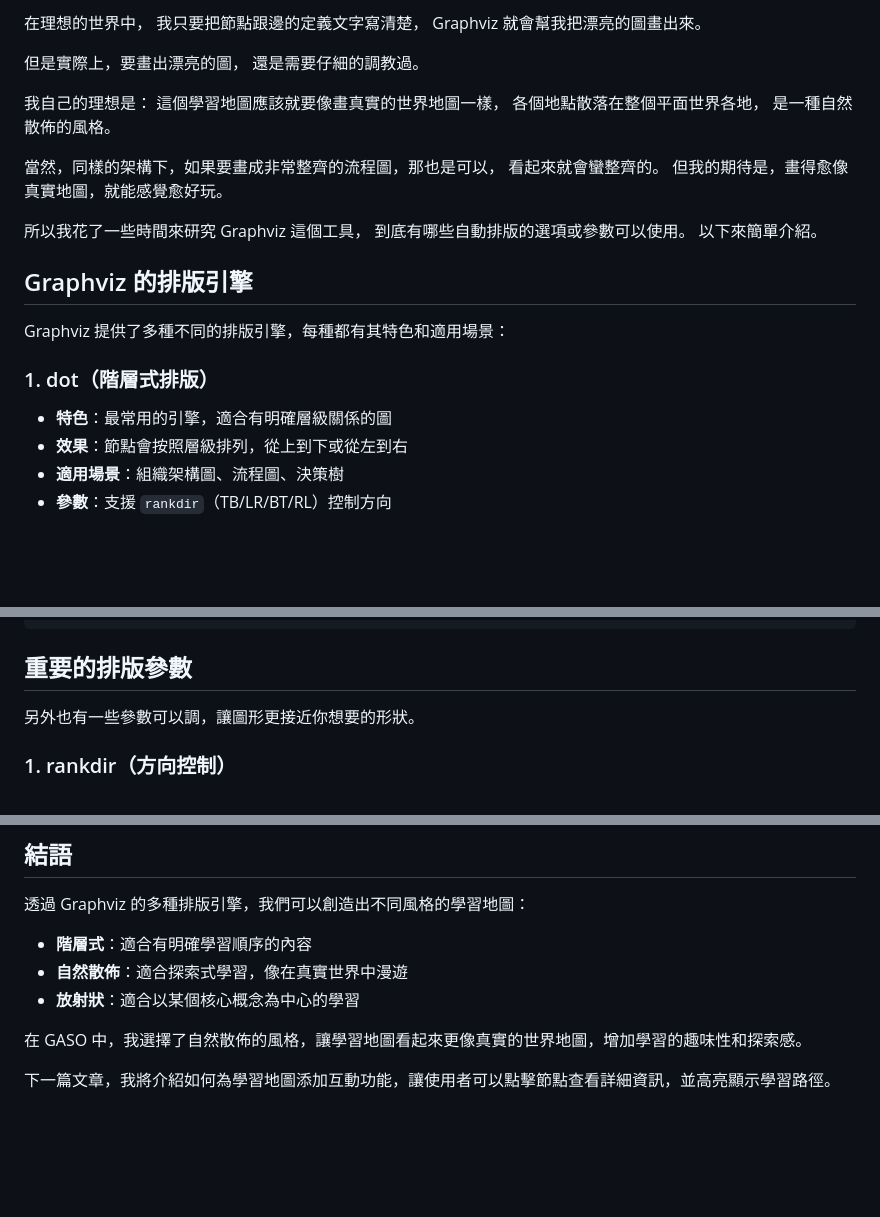
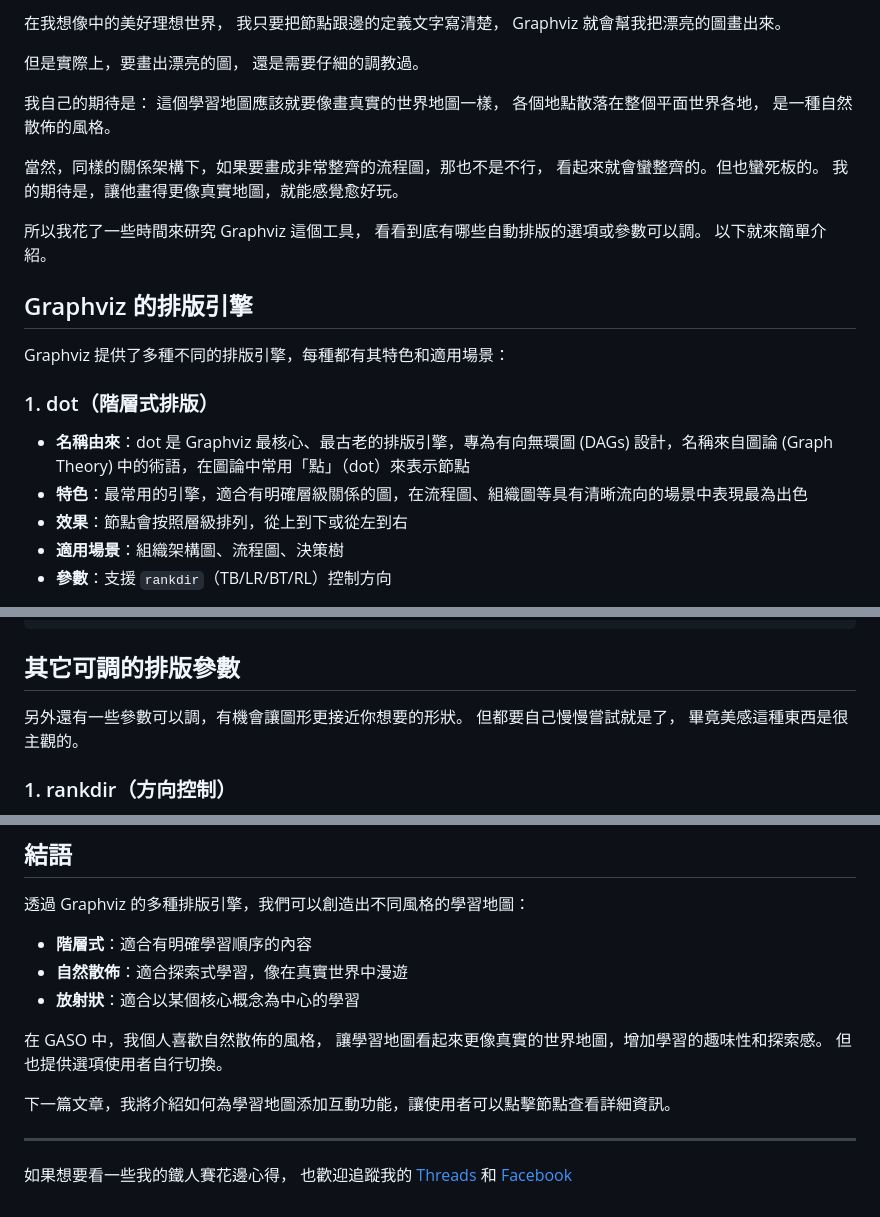
Before and after one commit to yhlhenry/GASO, a Markdown page: IT-Ironman-Articles/Day 4: 怎麼樣讓我的學習地圖可以漂亮地呈現.md, 3 parts joined by grey strips. Drawn GitHub-style; blank space fills up the shorter version.

Commit message:
更新 Day 4 文章內容，調整部分文字描述以增強可讀性和表達清晰度。新增 Graphviz 排版引擎的詳細介紹，包括名稱由來和特色，並提供使用者選項以便快速切換排版風格。

````diff
--- a/IT-Ironman-Articles/Day 4: 怎麼樣讓我的學習地圖可以漂亮地呈現.md
+++ b/IT-Ironman-Articles/Day 4: 怎麼樣讓我的學習地圖可以漂亮地呈現.md
@@ -1,4 +1,4 @@
-在理想的世界中，
+在我想像中的美好理想世界，
 我只要把節點跟邊的定義文字寫清楚，
 Graphviz 就會幫我把漂亮的圖畫出來。
 
@@ -6,25 +6,26 @@ Graphviz 就會幫我把漂亮的圖畫出來。
 還是需要仔細的調教過。
 
 
-我自己的理想是：
+我自己的期待是：
 這個學習地圖應該就要像畫真實的世界地圖一樣，
 各個地點散落在整個平面世界各地，
 是一種自然散佈的風格。
 
-當然，同樣的架構下，如果要畫成非常整齊的流程圖，那也是可以，
-看起來就會蠻整齊的。
-但我的期待是，畫得愈像真實地圖，就能感覺愈好玩。
+當然，同樣的關係架構下，如果要畫成非常整齊的流程圖，那也不是不行，
+看起來就會蠻整齊的。但也蠻死板的。
+我的期待是，讓他畫得更像真實地圖，就能感覺愈好玩。
 
 所以我花了一些時間來研究 Graphviz 這個工具，
-到底有哪些自動排版的選項或參數可以使用。
-以下來簡單介紹。
+看看到底有哪些自動排版的選項或參數可以調。
+以下就來簡單介紹。
 
 ## Graphviz 的排版引擎
 
 Graphviz 提供了多種不同的排版引擎，每種都有其特色和適用場景：
 
 ### 1. dot（階層式排版）
-- **特色**：最常用的引擎，適合有明確層級關係的圖
+- **名稱由來**：dot 是 Graphviz 最核心、最古老的排版引擎，專為有向無環圖 (DAGs) 設計，名稱來自圖論 (Graph Theory) 中的術語，在圖論中常用「點」（dot）來表示節點
+- **特色**：最常用的引擎，適合有明確層級關係的圖，在流程圖、組織圖等具有清晰流向的場景中表現最為出色
 - **效果**：節點會按照層級排列，從上到下或從左到右
 - **適用場景**：組織架構圖、流程圖、決策樹
 - **參數**：支援 `rankdir`（TB/LR/BT/RL）控制方向
@@ -99,9 +105,11 @@ Graphviz 提供了多種不同的排版引擎，每種都有其特色和適用
 </select>
 ```
 
-## 重要的排版參數
+## 其它可調的排版參數
 
-另外也有一些參數可以調，讓圖形更接近你想要的形狀。
+另外還有一些參數可以調，有機會讓圖形更接近你想要的形狀。
+但都要自己慢慢嘗試就是了，
+畢竟美感這種東西是很主觀的。
 
 ### 1. rankdir（方向控制）
 - `TB`：從上到下（Top to Bottom）
@@ -141,6 +146,14 @@ Graphviz 提供了多種不同的排版引擎，每種都有其特色和適用
 - **自然散佈**：適合探索式學習，像在真實世界中漫遊
 - **放射狀**：適合以某個核心概念為中心的學習
 
-在 GASO 中，我選擇了自然散佈的風格，讓學習地圖看起來更像真實的世界地圖，增加學習的趣味性和探索感。
+在 GASO 中，我個人喜歡自然散佈的風格，
+讓學習地圖看起來更像真實的世界地圖，增加學習的趣味性和探索感。
+但也提供選項使用者自行切換。
 
-下一篇文章，我將介紹如何為學習地圖添加互動功能，讓使用者可以點擊節點查看詳細資訊，並高亮顯示學習路徑。
+下一篇文章，我將介紹如何為學習地圖添加互動功能，讓使用者可以點擊節點查看詳細資訊。
+
+
+---
+
+如果想要看一些我的鐵人賽花邊心得，
+也歡迎追蹤我的 [Threads](https://www.threads.com/@henryyang_tw) 和 [Facebook](https://www.facebook.com/henry.yang.3956)
````
Also changed, not shown: other parts of IT-Ironman-Articles/Day 4: 怎麼樣讓我的學習地圖可以漂亮地呈現.md (+14 -12 lines).
